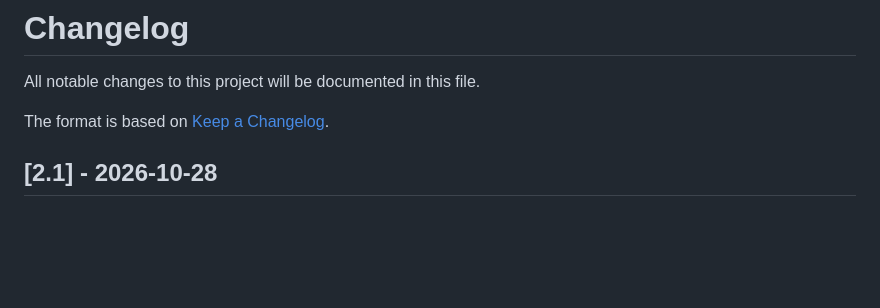
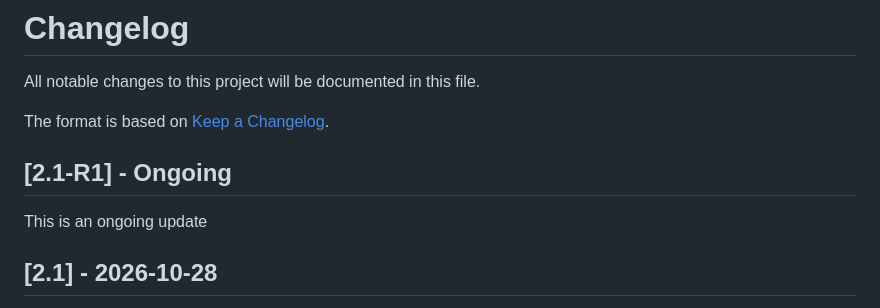
Before and after one commit to nosial/OFD-Specification, a Markdown page: CHANGELOG.md, the part around the change. GitHub-like rendering; blank space fills up the shorter version.

```diff
--- a/CHANGELOG.md
+++ b/CHANGELOG.md
@@ -3,6 +3,11 @@
 All notable changes to this project will be documented in this file.
 
 The format is based on [Keep a Changelog](https://keepachangelog.com/en/1.0.0/).
+
+## [2.1-R1] - Ongoing
+
+This is an ongoing update
+
 
 ## [2.1] - 2026-10-28
 
```
